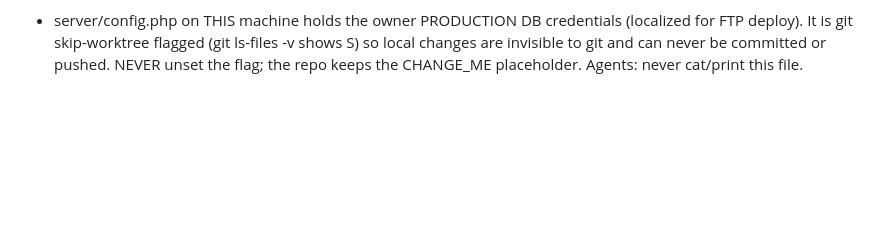
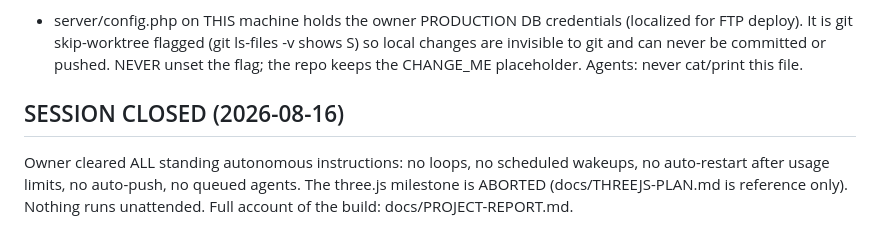
Before and after one commit to oldenKnight/imarianus, a Markdown page: docs/HANDOFF-STATUS.md, the part around the change. Drawn GitHub-style; blank space fills up the shorter version.

Commit message:
docs: full project report; three.js aborted; standing instructions cleared
Co-Authored-By: Claude Fable 5 <noreply@anthropic.com>

```diff
--- a/docs/HANDOFF-STATUS.md
+++ b/docs/HANDOFF-STATUS.md
@@ -140,3 +140,10 @@ the ledgers are already committed and are not theirs to touch.
   (git ls-files -v shows S) so local changes are invisible to git and can
   never be committed or pushed. NEVER unset the flag; the repo keeps the
   CHANGE_ME placeholder. Agents: never cat/print this file.
+
+## SESSION CLOSED (2026-08-16)
+
+Owner cleared ALL standing autonomous instructions: no loops, no scheduled
+wakeups, no auto-restart after usage limits, no auto-push, no queued agents.
+The three.js milestone is ABORTED (docs/THREEJS-PLAN.md is reference only).
+Nothing runs unattended. Full account of the build: docs/PROJECT-REPORT.md.
```
Also changed, not shown: docs/PROJECT-REPORT.md (added, +377 -0 lines), docs/THREEJS-PLAN.md (+3 -0 lines).
